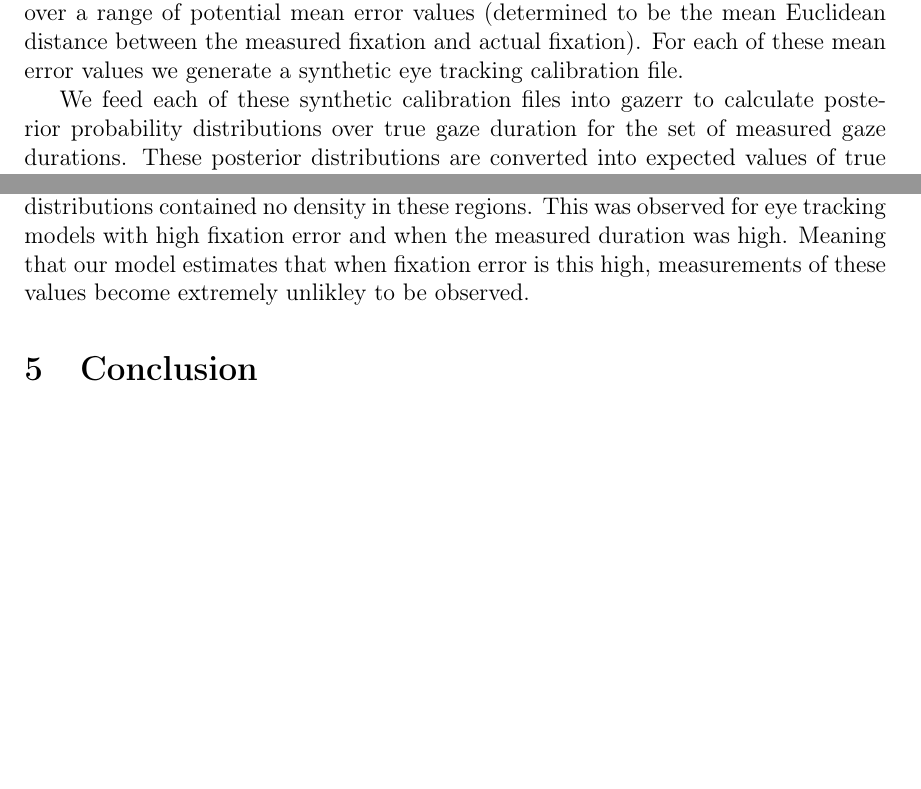
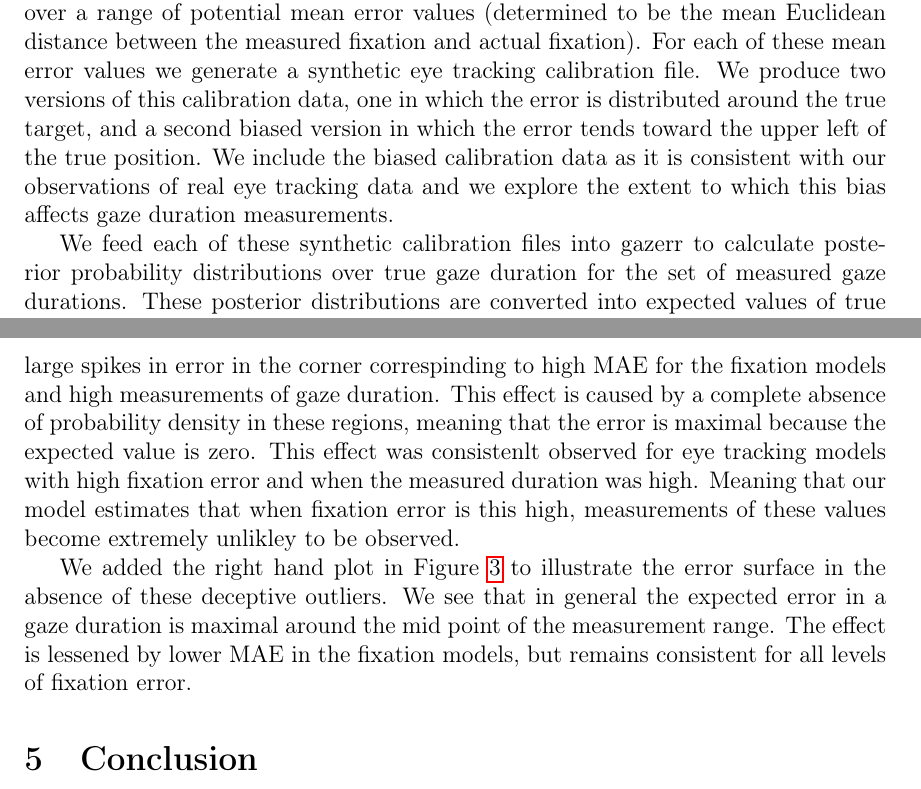
Before and after one commit to john-hawkins/gazerr, a LaTeX document (paper/paper.tex): two parts of pages 5 and 6 of 9 before the commit and two parts of pages 5 and 7 of 9 after it, joined at a grey line, cut so that both start at the same text, the shorter picture padded with empty space. Compiled offline with pdfLaTeX.

Commit message:
Finalising paper draft

```diff
--- a/paper/paper.tex
+++ b/paper/paper.tex
@@ -236,7 +236,11 @@ For the sake of our simulations we use a fixed sized simulated device with viewp
 dimensions of 350 by 627. Our area of interest (AOI) is a fixed position medium rectangle ad unit (MREC)
 that is located toward the top of the screen. We iterate over a range of potential mean error
 values (determined to be the mean Euclidean distance between the measured fixation and actual fixation).
-For each of these mean error values we generate a synthetic eye tracking calibration file.
+For each of these mean error values we generate a synthetic eye tracking calibration file. We produce
+two versions of this calibration data, one in which the error is distributed around the true target,
+and a second biased version in which the error tends toward the upper left of the true position. We
+include the biased calibration data as it is consistent with our observations of real eye tracking data
+and we explore the extent to which this bias affects gaze duration measurements.
 
 We feed each of these synthetic calibration files into gazerr to calculate posterior probability
 distributions over true gaze duration for the set of measured gaze durations. These posterior
@@ -293,11 +301,20 @@ in Figure \ref{fig:error_surface}
 \label{fig:error_surface}
 \end{figure}
 
-There is a region in Figure \ref{fig:error_surface} that is unpopulated due to the fact that
-the estimated distributions contained no density in these regions. This was observed for
+The left hand plot shows the complete error surface in which you will observe large spikes in
+error in the corner correspinding to high MAE for the fixation models and high measurements of
+gaze duration. This effect is caused by a complete absence of probability density in these
+regions, meaning that the error is maximal because the expected value is zero. This effect
+was consistenlt observed for
 eye tracking models with high fixation error and when the measured duration was high. Meaning
 that our model estimates that when fixation error is this high, measurements of these values
 become extremely unlikley to be observed.
+
+We added the right hand plot in Figure \ref{fig:error_surface} to illustrate the error surface
+in the absence of these deceptive outliers. We see that in general the expected error in a gaze
+duration is maximal around the mid point of the measurement range. The effect is lessened by
+lower MAE in the fixation models, but remains consistent for all levels of fixation error.
+
 
 \section{Conclusion}
 
```
Also changed, not shown: paper/paper.pdf, paper/paper.tex (10 more changed lines).
